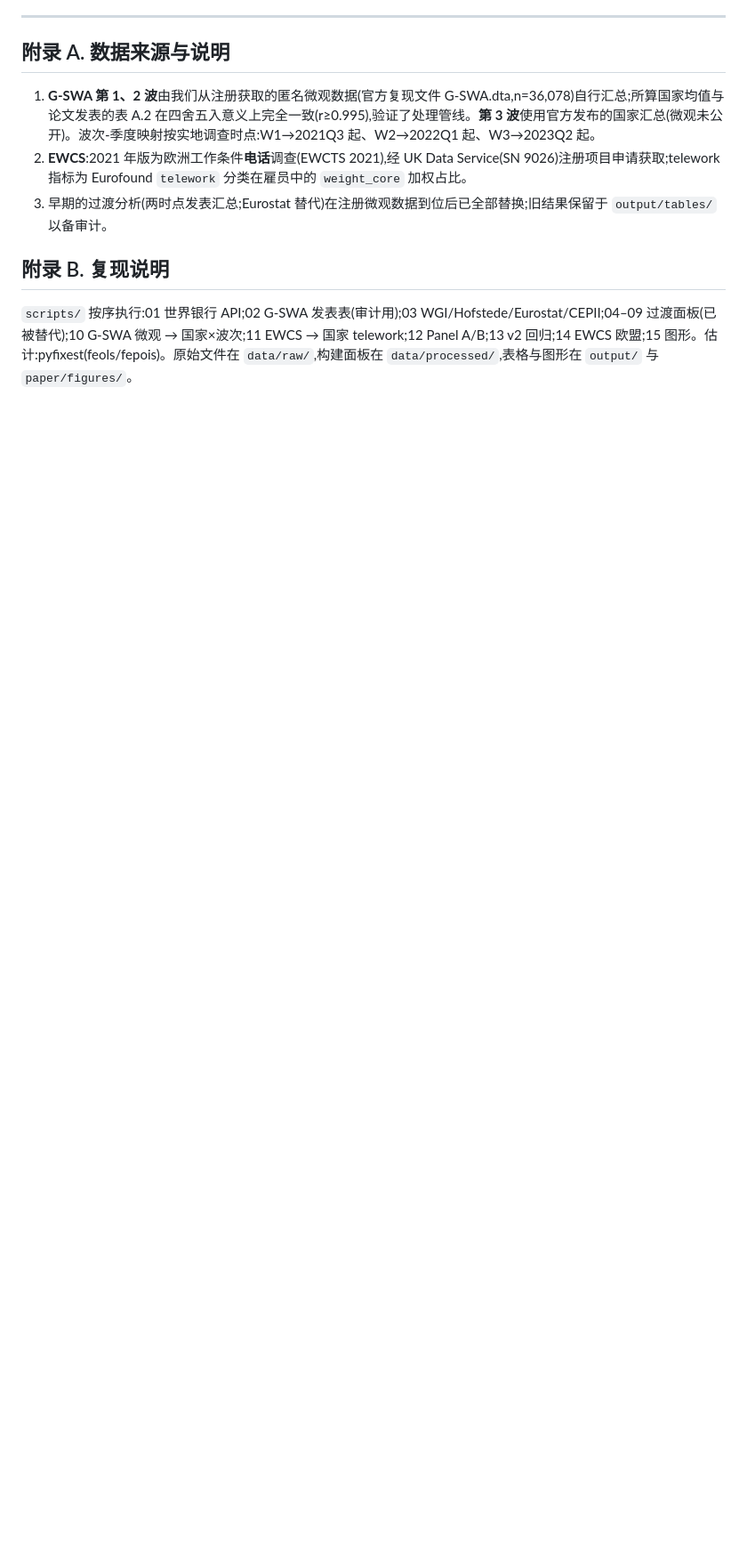
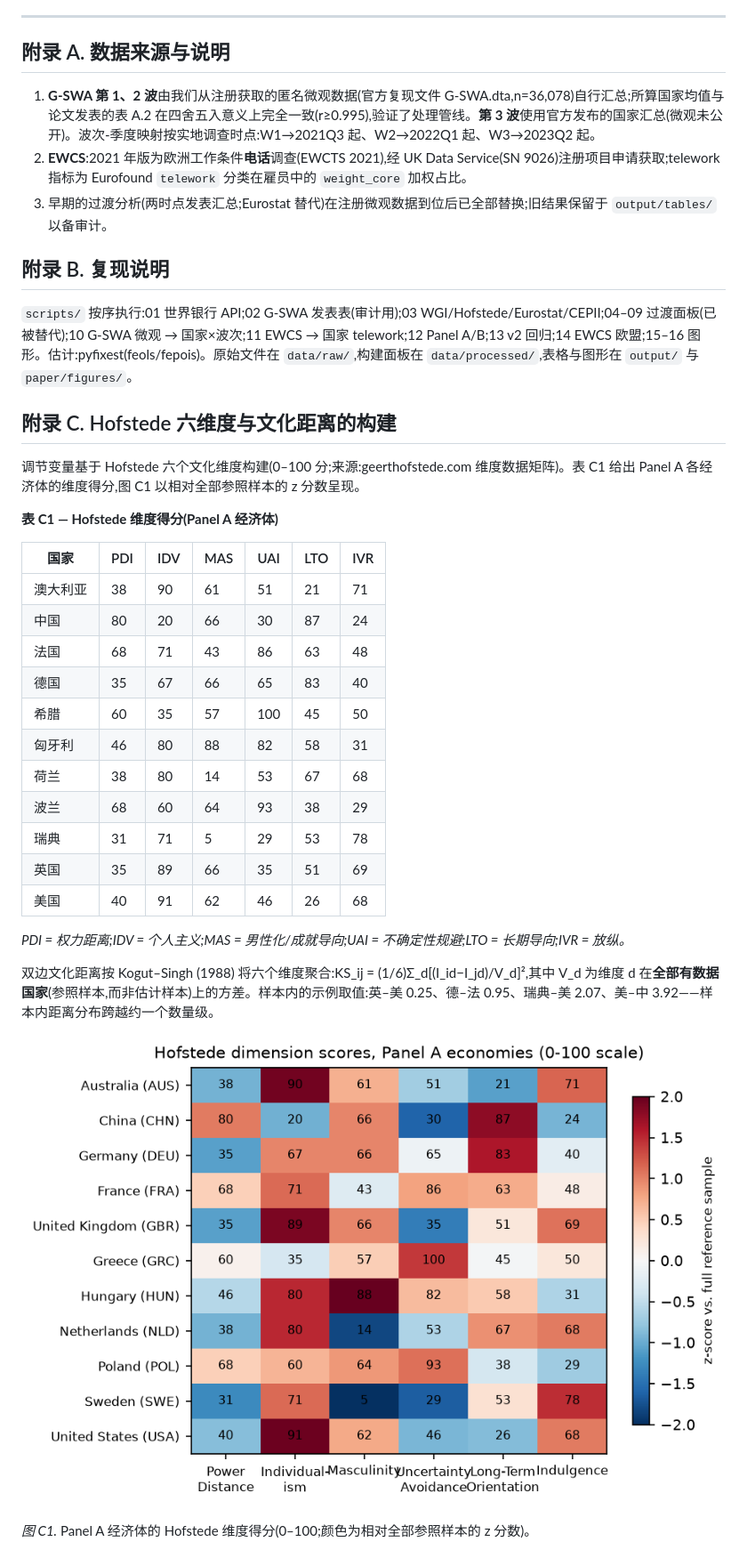
Before and after one commit to CrystalShrimp/Internation-management-research, a Markdown page: paper/paper_cn.md, the part around the change. Shown at 89% size. Drawn GitHub-style; pictures changed too: paper/figures/fig_hofstede_dims.png (added); blank space fills up the shorter version.

```diff
--- a/paper/paper_cn.md
+++ b/paper/paper_cn.md
@@ -177,4 +177,32 @@ ln(1+Collab_ijt) = β₁Remote_it + β₂Remote_jt + β₃(Remote_ijt × DistCul
 
 ## 附录 B. 复现说明
 
-`scripts/` 按序执行:01 世界银行 API;02 G-SWA 发表表(审计用);03 WGI/Hofstede/Eurostat/CEPII;04–09 过渡面板(已被替代);10 G-SWA 微观 → 国家×波次;11 EWCS → 国家 telework;12 Panel A/B;13 v2 回归;14 EWCS 欧盟;15 图形。估计:pyfixest(feols/fepois)。原始文件在 `data/raw/`,构建面板在 `data/processed/`,表格与图形在 `output/` 与 `paper/figures/`。
+`scripts/` 按序执行:01 世界银行 API;02 G-SWA 发表表(审计用);03 WGI/Hofstede/Eurostat/CEPII;04–09 过渡面板(已被替代);10 G-SWA 微观 → 国家×波次;11 EWCS → 国家 telework;12 Panel A/B;13 v2 回归;14 EWCS 欧盟;15–16 图形。估计:pyfixest(feols/fepois)。原始文件在 `data/raw/`,构建面板在 `data/processed/`,表格与图形在 `output/` 与 `paper/figures/`。
+
+## 附录 C. Hofstede 六维度与文化距离的构建
+
+调节变量基于 Hofstede 六个文化维度构建(0–100 分;来源:geerthofstede.com 维度数据矩阵)。表 C1 给出 Panel A 各经济体的维度得分,图 C1 以相对全部参照样本的 z 分数呈现。
+
+**表 C1 — Hofstede 维度得分(Panel A 经济体)**
+
+| 国家 | PDI | IDV | MAS | UAI | LTO | IVR |
+|---|---|---|---|---|---|---|
+| 澳大利亚 | 38 | 90 | 61 | 51 | 21 | 71 |
+| 中国 | 80 | 20 | 66 | 30 | 87 | 24 |
+| 法国 | 68 | 71 | 43 | 86 | 63 | 48 |
+| 德国 | 35 | 67 | 66 | 65 | 83 | 40 |
+| 希腊 | 60 | 35 | 57 | 100 | 45 | 50 |
+| 匈牙利 | 46 | 80 | 88 | 82 | 58 | 31 |
+| 荷兰 | 38 | 80 | 14 | 53 | 67 | 68 |
+| 波兰 | 68 | 60 | 64 | 93 | 38 | 29 |
+| 瑞典 | 31 | 71 | 5 | 29 | 53 | 78 |
+| 英国 | 35 | 89 | 66 | 35 | 51 | 69 |
+| 美国 | 40 | 91 | 62 | 46 | 26 | 68 |
+
+*PDI = 权力距离;IDV = 个人主义;MAS = 男性化/成就导向;UAI = 不确定性规避;LTO = 长期导向;IVR = 放纵。*
+
+双边文化距离按 Kogut–Singh (1988) 将六个维度聚合:KS_ij = (1/6)Σ_d[(I_id−I_jd)/V_d]²,其中 V_d 为维度 d 在**全部有数据国家**(参照样本,而非估计样本)上的方差。样本内的示例取值:英–美 0.25、德–法 0.95、瑞典–美 2.07、美–中 3.92——样本内距离分布跨越约一个数量级。
+
+![Hofstede 维度](figures/fig_hofstede_dims.png)
+
+*图 C1.* Panel A 经济体的 Hofstede 维度得分(0–100;颜色为相对全部参照样本的 z 分数)。
```
Also changed, not shown: paper/paper.md (+29 -1 lines), 2 other files.
